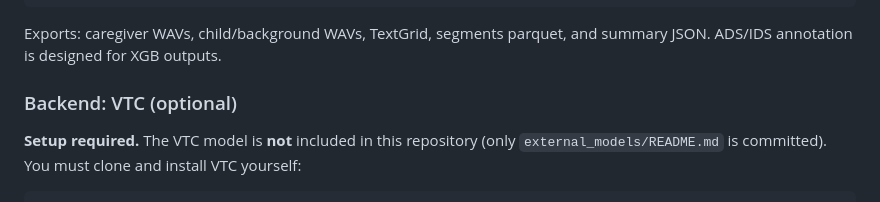
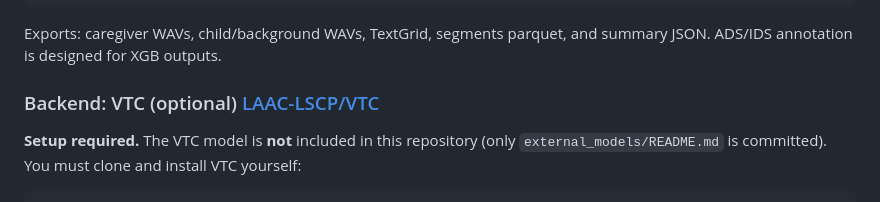
Before and after one commit to arunps12/HindiBabyNet, a Markdown page: README.md, the part around the change. GitHub-like rendering.

```diff
--- a/README.md
+++ b/README.md
@@ -150,7 +150,7 @@ speaker_classification:
 
 Exports: caregiver WAVs, child/background WAVs, TextGrid, segments parquet, and summary JSON. ADS/IDS annotation is designed for XGB outputs.
 
-### Backend: VTC (optional)
+### Backend: VTC (optional) [LAAC-LSCP/VTC](https://github.com/LAAC-LSCP/VTC)
 
 **Setup required.** The VTC model is **not** included in this repository (only `external_models/README.md` is committed). You must clone and install VTC yourself:
 
```
